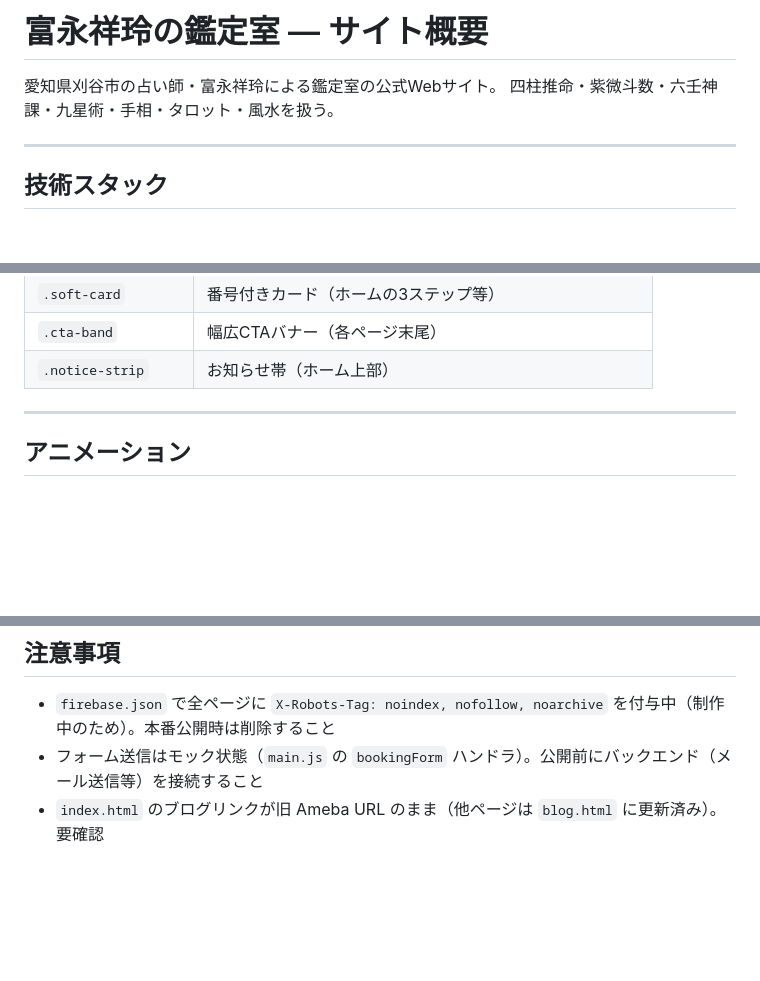
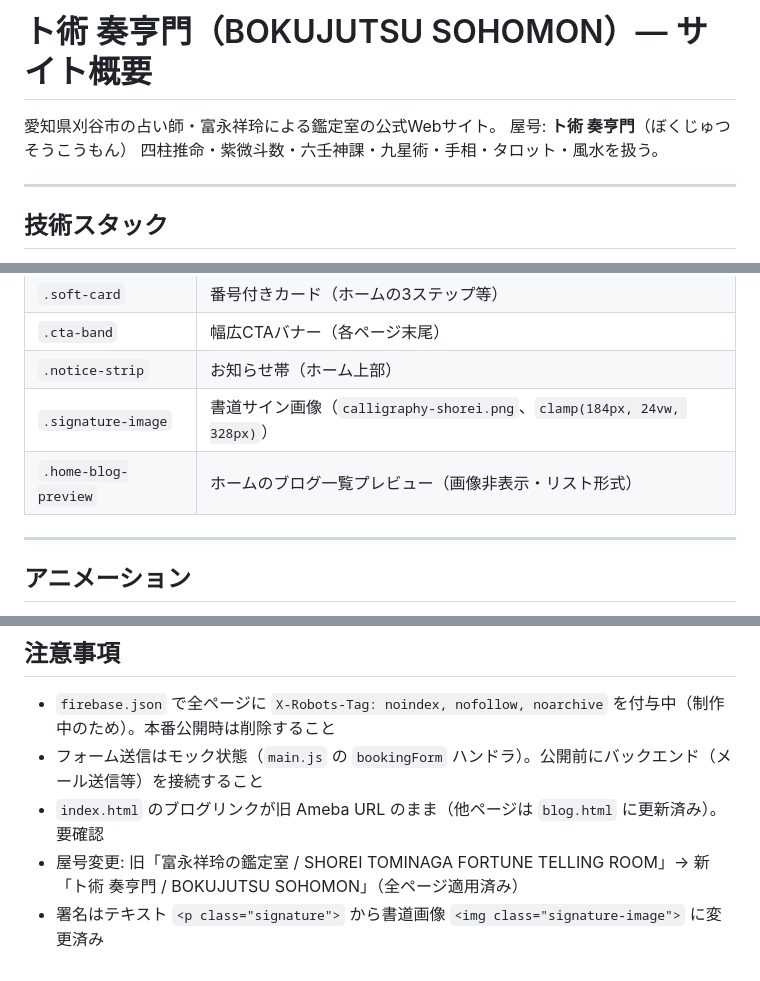
Before and after one commit to Uzumaki-mac/Shouhoumon, a Markdown page: CLAUDE.md, 3 parts joined by grey strips. GitHub-like rendering; blank space fills up the shorter version.

Commit message:
Update CLAUDE.md: new branding (ト術 奏亨門), calligraphy dir, new CSS components
Co-Authored-By: Claude Sonnet 4.6 <noreply@anthropic.com>

```diff
--- a/CLAUDE.md
+++ b/CLAUDE.md
@@ -1,6 +1,7 @@
-# 富永祥玲の鑑定室 — サイト概要
+# ト術 奏亨門（BOKUJUTSU SOHOMON）— サイト概要
 
 愛知県刈谷市の占い師・富永祥玲による鑑定室の公式Webサイト。
+屋号: **ト術 奏亨門**（ぼくじゅつ そうこうもん）
 四柱推命・紫微斗数・六壬神課・九星術・手相・タロット・風水を扱う。
 
 ---
@@ -103,6 +105,8 @@ firebase hosting:channel:deploy preview
 | `.soft-card` | 番号付きカード（ホームの3ステップ等） |
 | `.cta-band` | 幅広CTAバナー（各ページ末尾） |
 | `.notice-strip` | お知らせ帯（ホーム上部） |
+| `.signature-image` | 書道サイン画像（`calligraphy-shorei.png`、`clamp(184px, 24vw, 328px)`） |
+| `.home-blog-preview` | ホームのブログ一覧プレビュー（画像非表示・リスト形式） |
 
 ---
 
@@ -154,3 +158,5 @@ firebase hosting:channel:deploy preview
 - `firebase.json` で全ページに `X-Robots-Tag: noindex, nofollow, noarchive` を付与中（制作中のため）。本番公開時は削除すること
 - フォーム送信はモック状態（`main.js` の `bookingForm` ハンドラ）。公開前にバックエンド（メール送信等）を接続すること
 - `index.html` のブログリンクが旧 Ameba URL のまま（他ページは `blog.html` に更新済み）。要確認
+- 屋号変更: 旧「富永祥玲の鑑定室 / SHOREI TOMINAGA FORTUNE TELLING ROOM」→ 新「ト術 奏亨門 / BOKUJUTSU SOHOMON」（全ページ適用済み）
+- 署名はテキスト `<p class="signature">` から書道画像 `<img class="signature-image">` に変更済み
```
Also changed, not shown: other parts of CLAUDE.md (+1 -0 lines).
